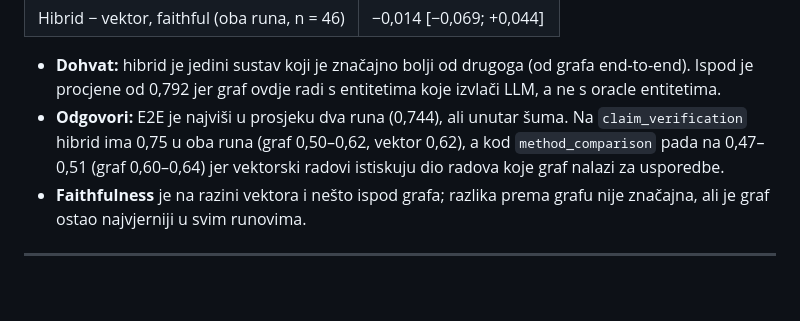
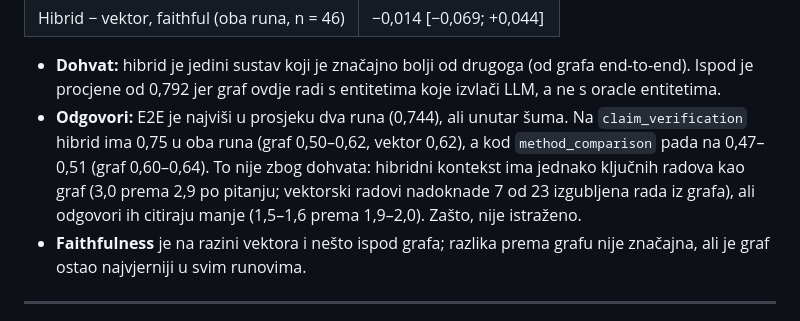
Before and after one commit to davidjosipovic/scigraph-rag, a Markdown page: eval/ANSWER_EVAL_REPORT.md, the part around the change. GitHub-like rendering; blank space fills up the shorter version.

Commit message:
Report: correct the hybrid method-comparison explanation
The hybrid context holds as many deciding papers as graph retrieval;
the answers cite fewer of them. Dense papers do not displace them.

Co-Authored-By: Claude Opus 5.5 <noreply@anthropic.com>

```diff
--- a/eval/ANSWER_EVAL_REPORT.md
+++ b/eval/ANSWER_EVAL_REPORT.md
@@ -273,7 +273,7 @@ nDCG je ovdje računat iz 8 izvora u kontekstu stvarnog odgovora, pa se za vekto
 | Hibrid − vektor, faithful (oba runa, n = 46) | −0,014 [−0,069; +0,044] |
 
 - **Dohvat:** hibrid je jedini sustav koji je značajno bolji od drugoga (od grafa end-to-end). Ispod je procjene od 0,792 jer graf ovdje radi s entitetima koje izvlači LLM, a ne s oracle entitetima.
-- **Odgovori:** E2E je najviši u prosjeku dva runa (0,744), ali unutar šuma. Na `claim_verification` hibrid ima 0,75 u oba runa (graf 0,50–0,62, vektor 0,62), a kod `method_comparison` pada na 0,47–0,51 (graf 0,60–0,64) jer vektorski radovi istiskuju dio radova koje graf nalazi za usporedbe.
+- **Odgovori:** E2E je najviši u prosjeku dva runa (0,744), ali unutar šuma. Na `claim_verification` hibrid ima 0,75 u oba runa (graf 0,50–0,62, vektor 0,62), a kod `method_comparison` pada na 0,47–0,51 (graf 0,60–0,64). To nije zbog dohvata: hibridni kontekst ima jednako ključnih radova kao graf (3,0 prema 2,9 po pitanju; vektorski radovi nadoknade 7 od 23 izgubljena rada iz grafa), ali odgovori ih citiraju manje (1,5–1,6 prema 1,9–2,0). Zašto, nije istraženo.
 - **Faithfulness** je na razini vektora i nešto ispod grafa; razlika prema grafu nije značajna, ali je graf ostao najvjerniji u svim runovima.
 
 ---
```
